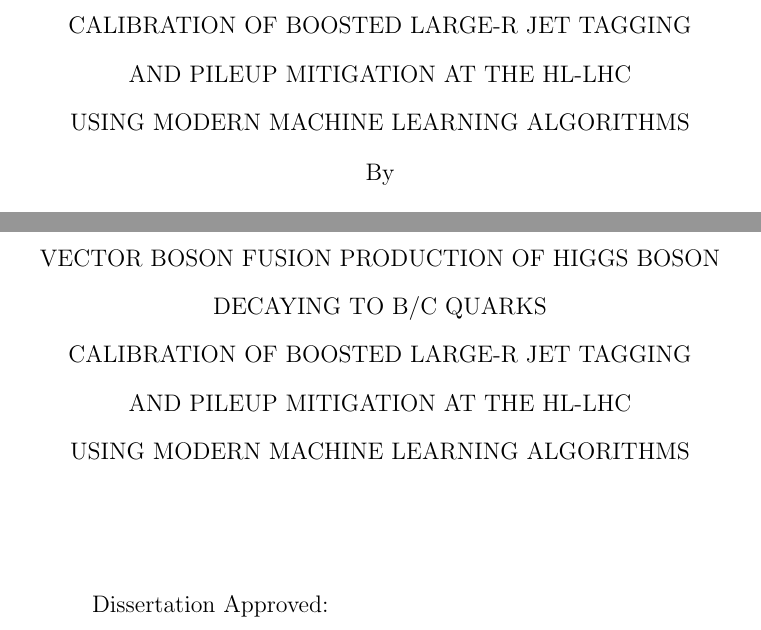
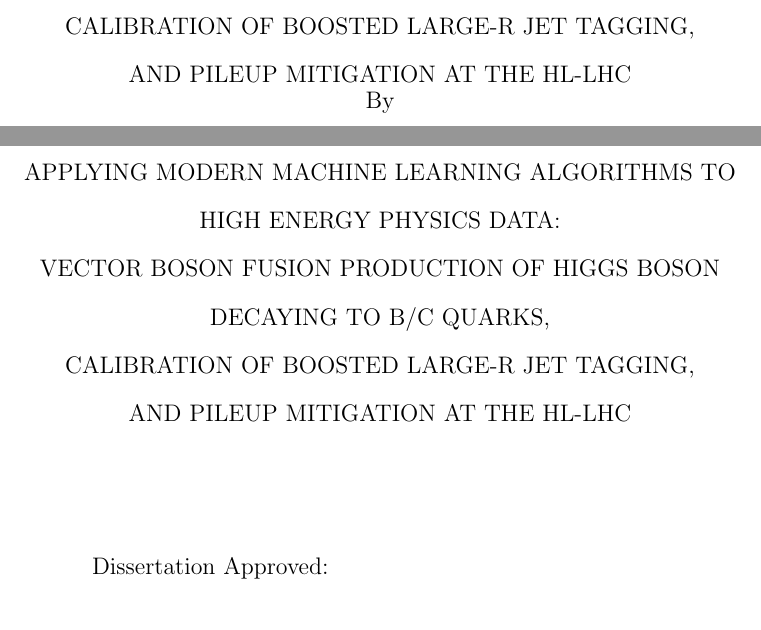
Before and after one commit to LukeV37/thesis, a LaTeX thesis (main.tex): two parts of pages 1 and 2 of 19 before the commit and two parts of pages 1 and 2 of 20 after it, joined at a grey line, cut so that both start at the same text. Compiled offline with pdfLaTeX.

Commit message:
title change

```diff
--- a/main.tex
+++ b/main.tex
@@ -120,10 +120,11 @@
 % Fill in your title and other information here.
 
 \title{Title here}
-\formattedtitle{VECTOR BOSON FUSION PRODUCTION OF HIGGS BOSON DECAYING TO B/C QUARKS\\
-                  CALIBRATION OF BOOSTED LARGE-R JET TAGGING\\
+\formattedtitle{APPLYING MODERN MACHINE LEARNING ALGORITHMS TO HIGH ENERGY PHYSICS DATA:\\
+                  VECTOR BOSON FUSION PRODUCTION OF HIGGS BOSON DECAYING TO B/C QUARKS,\\
+                  CALIBRATION OF BOOSTED LARGE-R JET TAGGING,\\
                   AND PILEUP MITIGATION AT THE HL-LHC\\
-                  USING MODERN MACHINE LEARNING ALGORITHMS}
+               }
 
 \author{LUKE MARTIN VAUGHAN}
 
```
